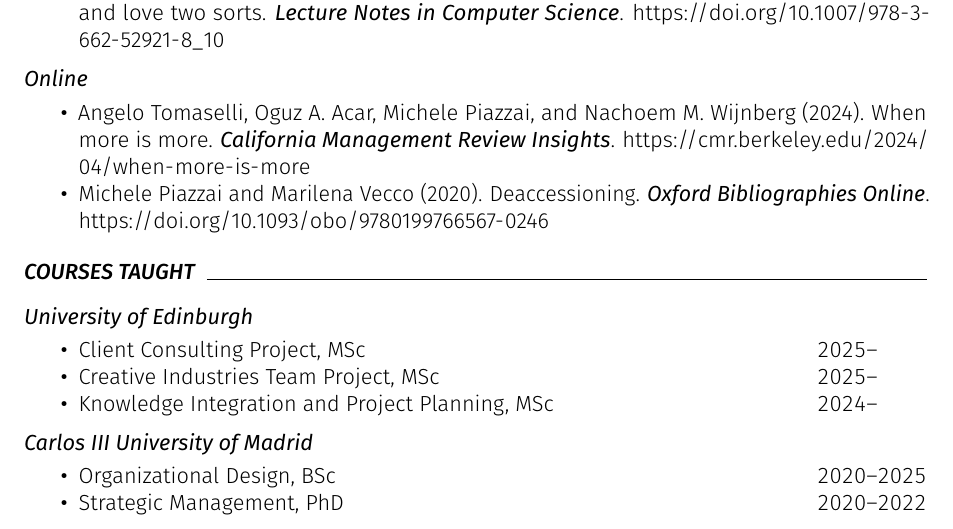
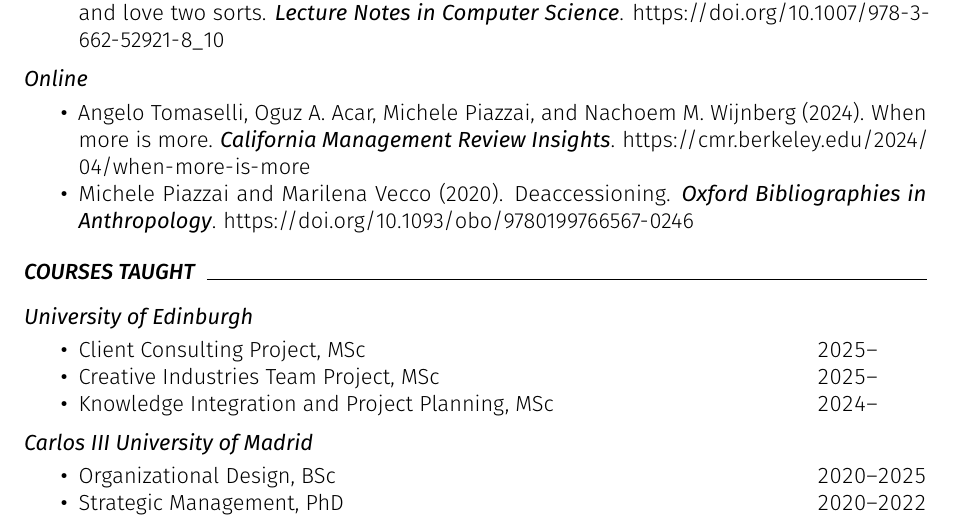
Before and after one commit to piazzai/piazzai.github.io, a LaTeX CV (cv.tex): part of page 2 of 4, cut so that both start at the same text. Compiled offline with pdfLaTeX.

Commit message:
Correct series title

```diff
--- a/cv.tex
+++ b/cv.tex
@@ -116,7 +116,7 @@
 
 \begin{cvpubs}
     \cvpub{Angelo Tomaselli, Oguz A.\ Acar, Michele Piazzai, and Nachoem M.\ Wijnberg}{2024}{When more is more}{California Management Review Insights}{cmr.berkeley.edu/2024/04/when-more-is-more}
-    \cvpub{Michele Piazzai and Marilena Vecco}{2020}{Deaccessioning}{Oxford Bibliographies Online}{doi.org/10.1093/obo/9780199766567-0246}
+    \cvpub{Michele Piazzai and Marilena Vecco}{2020}{Deaccessioning}{Oxford Bibliographies in Anthropology}{doi.org/10.1093/obo/9780199766567-0246}
 \end{cvpubs}
 
 \cvsection{Courses taught}
```
